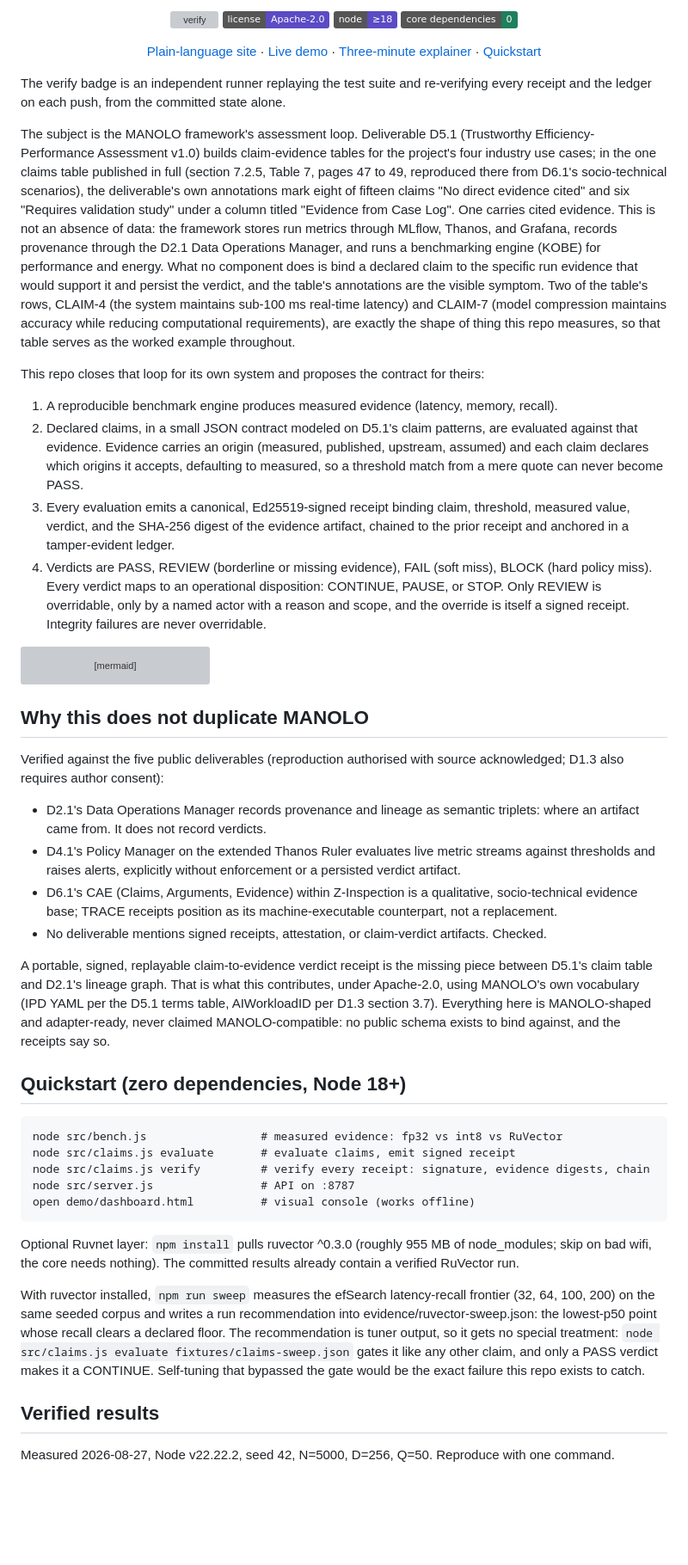
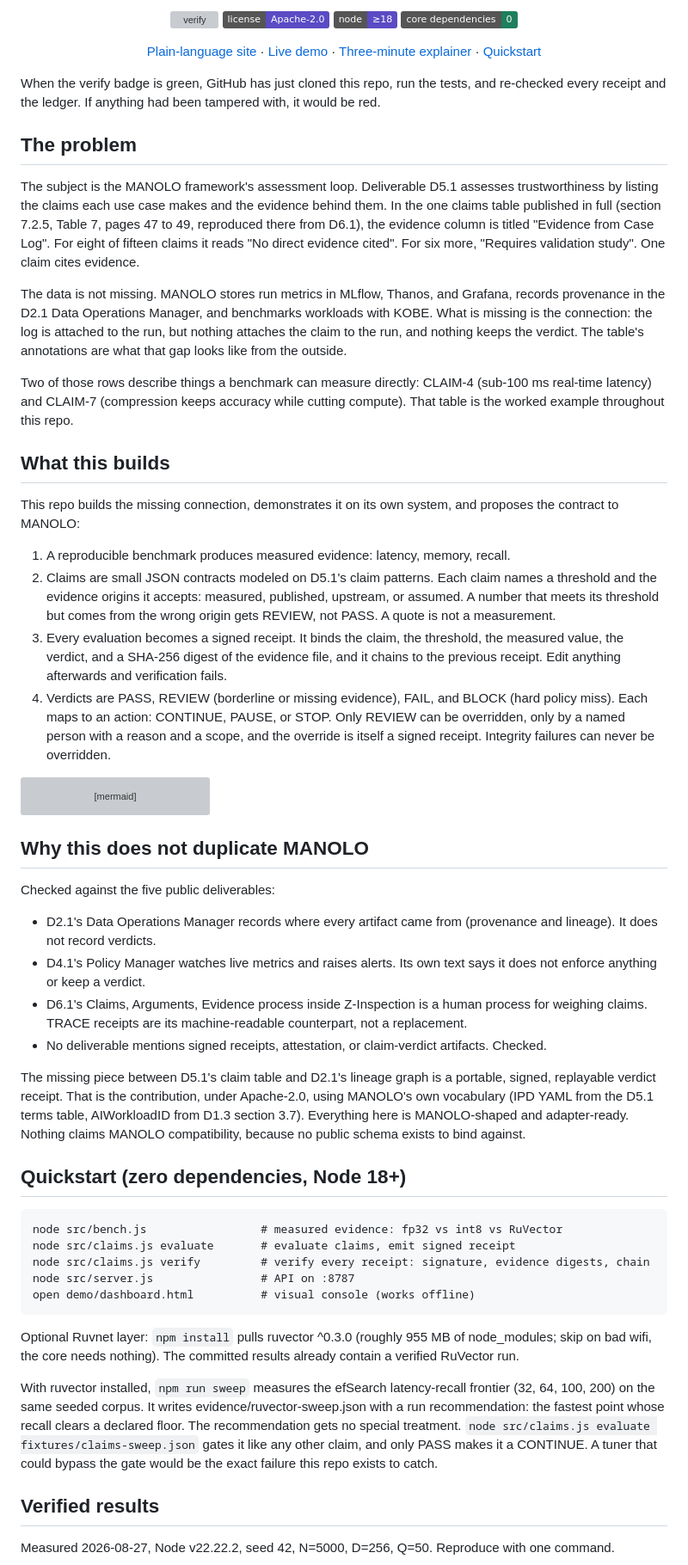
Before and after one commit to adambkovacs/manolo-innovation-lab-bench, a Markdown page: README.md, the part around one of its changes. Shown at 86% size. Rendered like a GitHub page; badges without logos; blank space fills up the shorter version; grey boxes are pictures that could not be loaded.

````diff
--- a/README.md
+++ b/README.md
@@ -19,16 +19,24 @@ declared origins, replayable verdicts, tamper-evident history.
 
 </div>
 
-The verify badge is an independent runner replaying the test suite and re-verifying every receipt and the ledger on each push, from the committed state alone.
+When the verify badge is green, GitHub has just cloned this repo, run the tests, and re-checked every receipt and the ledger. If anything had been tampered with, it would be red.
 
-The subject is the MANOLO framework's assessment loop. Deliverable D5.1 (Trustworthy Efficiency-Performance Assessment v1.0) builds claim-evidence tables for the project's four industry use cases; in the one claims table published in full (section 7.2.5, Table 7, pages 47 to 49, reproduced there from D6.1's socio-technical scenarios), the deliverable's own annotations mark eight of fifteen claims "No direct evidence cited" and six "Requires validation study" under a column titled "Evidence from Case Log". One carries cited evidence. This is not an absence of data: the framework stores run metrics through MLflow, Thanos, and Grafana, records provenance through the D2.1 Data Operations Manager, and runs a benchmarking engine (KOBE) for performance and energy. What no component does is bind a declared claim to the specific run evidence that would support it and persist the verdict, and the table's annotations are the visible symptom. Two of the table's rows, CLAIM-4 (the system maintains sub-100 ms real-time latency) and CLAIM-7 (model compression maintains accuracy while reducing computational requirements), are exactly the shape of thing this repo measures, so that table serves as the worked example throughout.
+## The problem
 
-This repo closes that loop for its own system and proposes the contract for theirs:
+The subject is the MANOLO framework's assessment loop. Deliverable D5.1 assesses trustworthiness by listing the claims each use case makes and the evidence behind them. In the one claims table published in full (section 7.2.5, Table 7, pages 47 to 49, reproduced there from D6.1), the evidence column is titled "Evidence from Case Log". For eight of fifteen claims it reads "No direct evidence cited". For six more, "Requires validation study". One claim cites evidence.
 
-1. A reproducible benchmark engine produces measured evidence (latency, memory, recall).
-2. Declared claims, in a small JSON contract modeled on D5.1's claim patterns, are evaluated against that evidence. Evidence carries an origin (measured, published, upstream, assumed) and each claim declares which origins it accepts, defaulting to measured, so a threshold match from a mere quote can never become PASS.
-3. Every evaluation emits a canonical, Ed25519-signed receipt binding claim, threshold, measured value, verdict, and the SHA-256 digest of the evidence artifact, chained to the prior receipt and anchored in a tamper-evident ledger.
-4. Verdicts are PASS, REVIEW (borderline or missing evidence), FAIL (soft miss), BLOCK (hard policy miss). Every verdict maps to an operational disposition: CONTINUE, PAUSE, or STOP. Only REVIEW is overridable, only by a named actor with a reason and scope, and the override is itself a signed receipt. Integrity failures are never overridable.
+The data is not missing. MANOLO stores run metrics in MLflow, Thanos, and Grafana, records provenance in the D2.1 Data Operations Manager, and benchmarks workloads with KOBE. What is missing is the connection: the log is attached to the run, but nothing attaches the claim to the run, and nothing keeps the verdict. The table's annotations are what that gap looks like from the outside.
+
+Two of those rows describe things a benchmark can measure directly: CLAIM-4 (sub-100 ms real-time latency) and CLAIM-7 (compression keeps accuracy while cutting compute). That table is the worked example throughout this repo.
+
+## What this builds
+
+This repo builds the missing connection, demonstrates it on its own system, and proposes the contract to MANOLO:
+
+1. A reproducible benchmark produces measured evidence: latency, memory, recall.
+2. Claims are small JSON contracts modeled on D5.1's claim patterns. Each claim names a threshold and the evidence origins it accepts: measured, published, upstream, or assumed. A number that meets its threshold but comes from the wrong origin gets REVIEW, not PASS. A quote is not a measurement.
+3. Every evaluation becomes a signed receipt. It binds the claim, the threshold, the measured value, the verdict, and a SHA-256 digest of the evidence file, and it chains to the previous receipt. Edit anything afterwards and verification fails.
+4. Verdicts are PASS, REVIEW (borderline or missing evidence), FAIL, and BLOCK (hard policy miss). Each maps to an action: CONTINUE, PAUSE, or STOP. Only REVIEW can be overridden, only by a named person with a reason and a scope, and the override is itself a signed receipt. Integrity failures can never be overridden.
 
 ```mermaid
 flowchart LR
@@ -43,14 +51,14 @@ flowchart LR
 
 ## Why this does not duplicate MANOLO
 
-Verified against the five public deliverables (reproduction authorised with source acknowledged; D1.3 also requires author consent):
+Checked against the five public deliverables:
 
-- D2.1's Data Operations Manager records provenance and lineage as semantic triplets: where an artifact came from. It does not record verdicts.
-- D4.1's Policy Manager on the extended Thanos Ruler evaluates live metric streams against thresholds and raises alerts, explicitly without enforcement or a persisted verdict artifact.
-- D6.1's CAE (Claims, Arguments, Evidence) within Z-Inspection is a qualitative, socio-technical evidence base; TRACE receipts position as its machine-executable counterpart, not a replacement.
+- D2.1's Data Operations Manager records where every artifact came from (provenance and lineage). It does not record verdicts.
+- D4.1's Policy Manager watches live metrics and raises alerts. Its own text says it does not enforce anything or keep a verdict.
+- D6.1's Claims, Arguments, Evidence process inside Z-Inspection is a human process for weighing claims. TRACE receipts are its machine-readable counterpart, not a replacement.
 - No deliverable mentions signed receipts, attestation, or claim-verdict artifacts. Checked.
 
-A portable, signed, replayable claim-to-evidence verdict receipt is the missing piece between D5.1's claim table and D2.1's lineage graph. That is what this contributes, under Apache-2.0, using MANOLO's own vocabulary (IPD YAML per the D5.1 terms table, AIWorkloadID per D1.3 section 3.7). Everything here is MANOLO-shaped and adapter-ready, never claimed MANOLO-compatible: no public schema exists to bind against, and the receipts say so.
+The missing piece between D5.1's claim table and D2.1's lineage graph is a portable, signed, replayable verdict receipt. That is the contribution, under Apache-2.0, using MANOLO's own vocabulary (IPD YAML from the D5.1 terms table, AIWorkloadID from D1.3 section 3.7). Everything here is MANOLO-shaped and adapter-ready. Nothing claims MANOLO compatibility, because no public schema exists to bind against.
 
 ## Quickstart (zero dependencies, Node 18+)
 
@@ -64,7 +72,7 @@ open demo/dashboard.html          # visual console (works offline)
 
 Optional Ruvnet layer: `npm install` pulls ruvector ^0.3.0 (roughly 955 MB of node_modules; skip on bad wifi, the core needs nothing). The committed results already contain a verified RuVector run.
 
-With ruvector installed, `npm run sweep` measures the efSearch latency-recall frontier (32, 64, 100, 200) on the same seeded corpus and writes a run recommendation into evidence/ruvector-sweep.json: the lowest-p50 point whose recall clears a declared floor. The recommendation is tuner output, so it gets no special treatment: `node src/claims.js evaluate fixtures/claims-sweep.json` gates it like any other claim, and only a PASS verdict makes it a CONTINUE. Self-tuning that bypassed the gate would be the exact failure this repo exists to catch.
+With ruvector installed, `npm run sweep` measures the efSearch latency-recall frontier (32, 64, 100, 200) on the same seeded corpus. It writes evidence/ruvector-sweep.json with a run recommendation: the fastest point whose recall clears a declared floor. The recommendation gets no special treatment. `node src/claims.js evaluate fixtures/claims-sweep.json` gates it like any other claim, and only PASS makes it a CONTINUE. A tuner that could bypass the gate would be the exact failure this repo exists to catch.
 
 ## Verified results
 
````
Also changed, not shown: other parts of README.md (+24 -23 lines).
